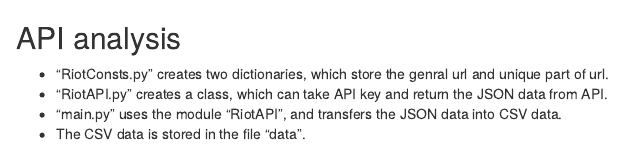
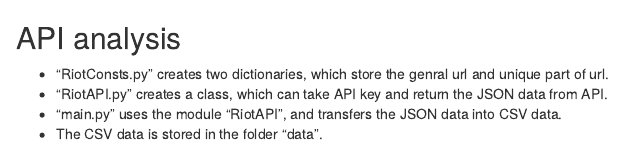
Before and after one commit to dmindemon/LoL-project, an R Markdown document (API Analysis/ReadMe.Rmd): the page in a window 1100 px wide, from its top. Rendered offline with R 4.5, knitr and Pandoc, with nearby package versions.

Commit message:
Update ReadMe.Rmd

```diff
--- a/API Analysis/ReadMe.Rmd
+++ b/API Analysis/ReadMe.Rmd
@@ -2,4 +2,4 @@
 - "RiotConsts.py" creates two dictionaries, which store the genral url and unique part of url.
 - "RiotAPI.py" creates a class, which can take API key and return the JSON data from API.
 - "main.py" uses the module "RiotAPI", and transfers the JSON data into CSV data.
-- The CSV data is stored in the file "data".
+- The CSV data is stored in the folder "data".
```
